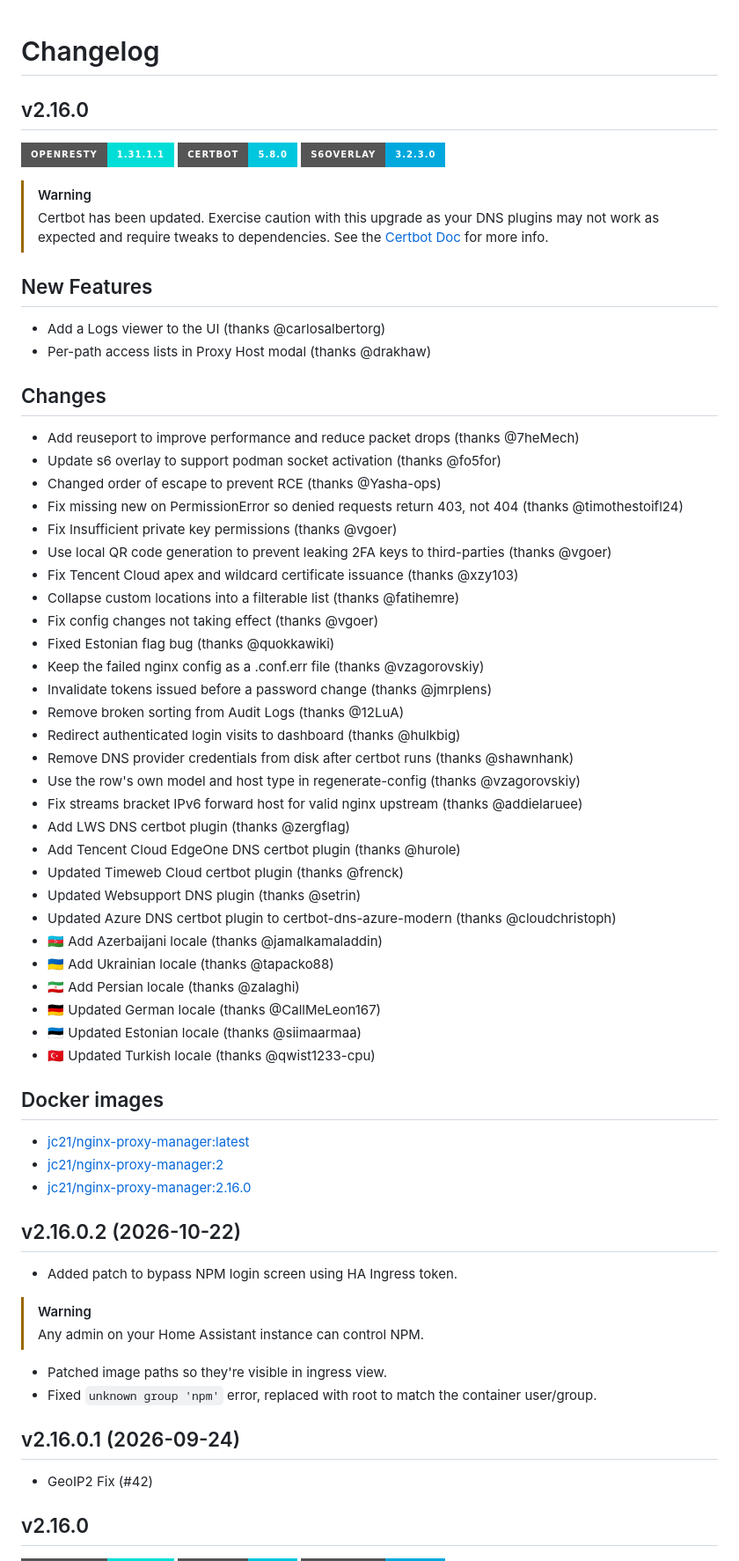
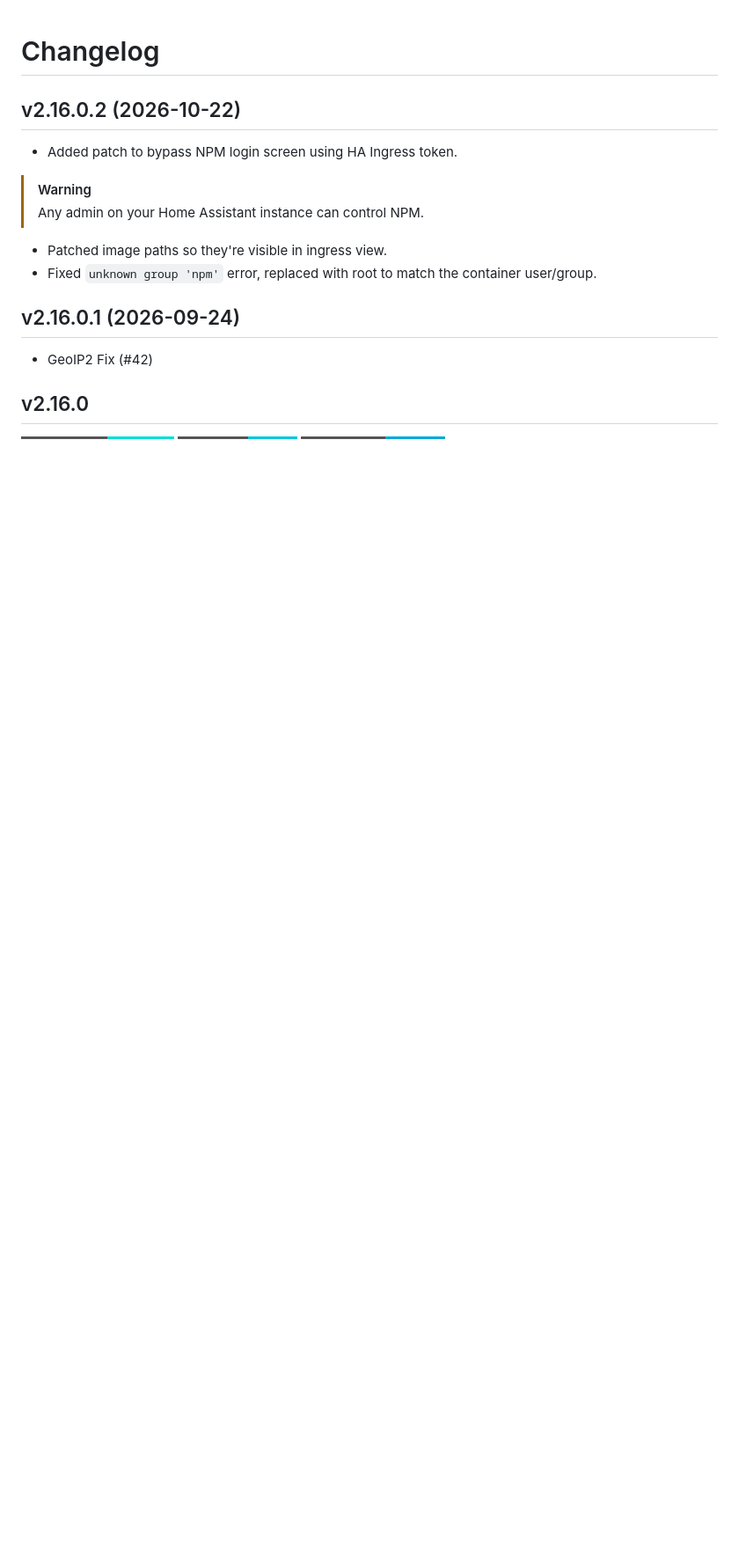
Before and after one commit to DCx91/ha-addons, a Markdown page: nginxproxymanager/CHANGELOG.md, the part around the change. Shown at 88% size. Drawn GitHub-style; badges without logos; blank space fills up the shorter version.

```diff
--- a/nginxproxymanager/CHANGELOG.md
+++ b/nginxproxymanager/CHANGELOG.md
@@ -1,59 +1,4 @@
 # Changelog
-
-## v2.16.0
-
-<p>
-  <img src="https://img.shields.io/badge/openresty-1.31.1.1-00DED7.svg?style=for-the-badge">
-  <img src="https://img.shields.io/badge/certbot-5.8.0-00C6DE.svg?style=for-the-badge">
-  <img src="https://img.shields.io/badge/s6overlay-3.2.3.0-00A8DE.svg?style=for-the-badge">
-</p>
-
-> [!WARNING]
-> Certbot has been updated. Exercise caution with this upgrade as your DNS plugins may not work as expected and require tweaks to dependencies.  See the [Certbot Doc](https://nginxproxymanager.com/certbot/) for more info.
-
-
-## New Features
-
-- Add a Logs viewer to the UI (thanks @carlosalbertorg)
-- Per-path access lists in Proxy Host modal (thanks @drakhaw)
-
-
-## Changes
-
-- Add reuseport to improve performance and reduce packet drops (thanks @7heMech)
-- Update s6 overlay to support podman socket activation (thanks @fo5for)
-- Changed order of escape to prevent RCE (thanks @Yasha-ops)
-- Fix missing new on PermissionError so denied requests return 403, not 404 (thanks @timothestoifl24)
-- Fix Insufficient private key permissions (thanks @vgoer)
-- Use local QR code generation to prevent leaking 2FA keys to third-parties (thanks @vgoer)
-- Fix Tencent Cloud apex and wildcard certificate issuance (thanks @xzy103)
-- Collapse custom locations into a filterable list (thanks @fatihemre)
-- Fix config changes not taking effect (thanks @vgoer)
-- Fixed Estonian flag bug (thanks @quokkawiki)
-- Keep the failed nginx config as a .conf.err file (thanks @vzagorovskiy)
-- Invalidate tokens issued before a password change (thanks @jmrplens)
-- Remove broken sorting from Audit Logs (thanks @12LuA)
-- Redirect authenticated login visits to dashboard (thanks @hulkbig)
-- Remove DNS provider credentials from disk after certbot runs (thanks @shawnhank)
-- Use the row's own model and host type in regenerate-config (thanks @vzagorovskiy)
-- Fix streams bracket IPv6 forward host for valid nginx upstream (thanks @addielaruee)
-- Add LWS DNS certbot plugin (thanks @zergflag)
-- Add Tencent Cloud EdgeOne DNS certbot plugin (thanks @hurole)
-- Updated Timeweb Cloud certbot plugin (thanks @frenck)
-- Updated Websupport DNS plugin (thanks @setrin)
-- Updated Azure DNS certbot plugin to certbot-dns-azure-modern (thanks @cloudchristoph)
-- 🇦🇿 Add Azerbaijani locale (thanks @jamalkamaladdin)
-- 🇺🇦 Add Ukrainian locale (thanks @tapacko88)
-- 🇮🇷 Add Persian locale (thanks @zalaghi)
-- 🇩🇪 Updated German locale (thanks @CallMeLeon167)
-- 🇪🇪 Updated Estonian locale (thanks @siimaarmaa)
-- 🇹🇷 Updated Turkish locale (thanks @qwist1233-cpu)
-
-## Docker images
-
-- [jc21/nginx-proxy-manager:latest](https://hub.docker.com/layers/jc21/nginx-proxy-manager/latest/images/sha256-57d85bffc776c01909c7b24e127a69a72b7d8c75d387e6cb26c762978fc43e4c)
-- [jc21/nginx-proxy-manager:2](https://hub.docker.com/layers/jc21/nginx-proxy-manager/2/images/sha256-57d85bffc776c01909c7b24e127a69a72b7d8c75d387e6cb26c762978fc43e4c)
-- [jc21/nginx-proxy-manager:2.16.0](https://hub.docker.com/layers/jc21/nginx-proxy-manager/2.16.0/images/sha256-57d85bffc776c01909c7b24e127a69a72b7d8c75d387e6cb26c762978fc43e4c)
 
 ## v2.16.0.2 (2026-10-22)
 
```
